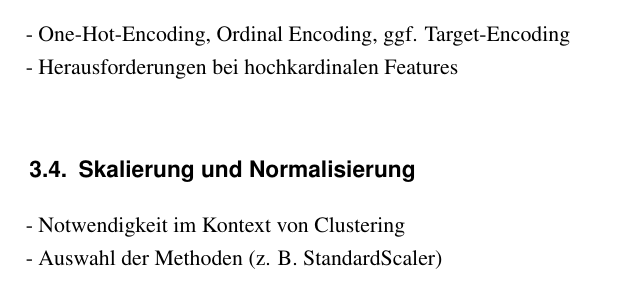
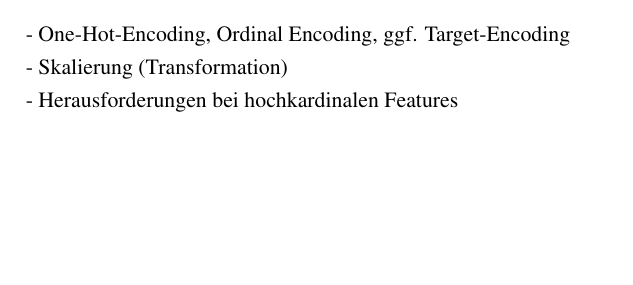
Before and after one commit to thedawid999/Health-Analysis, a LaTeX thesis (docs/00-Main.tex, which reads docs/020-Hauptteil.tex): part of page 9 of 14, cut so that both start at the same text, the shorter picture padded with empty space. Compiled offline with pdfLaTeX.

Commit message:
changed one point in notes

```diff
--- a/docs/020-Hauptteil.tex
+++ b/docs/020-Hauptteil.tex
@@ -31,11 +31,8 @@
 
 \section{Kodierung und Transformation der Merkmale???}
 - One-Hot-Encoding, Ordinal Encoding, ggf. Target-Encoding\\
+- Skalierung (Transformation)\\
 - Herausforderungen bei hochkardinalen Features\\
-
-\section{Skalierung und Normalisierung}
-- Notwendigkeit im Kontext von Clustering\\
-- Auswahl der Methoden (z. B. StandardScaler)\\
 
 
 
```
Also changed, not shown: 3 other files.
